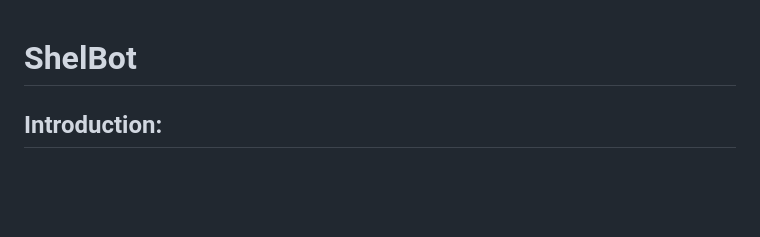
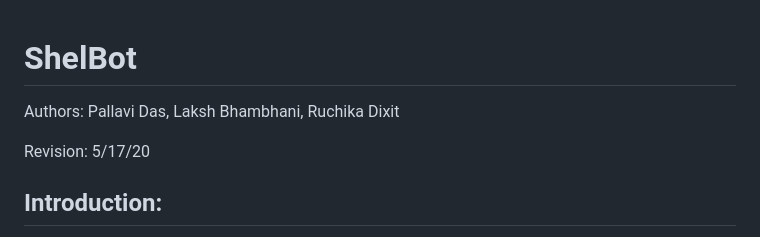
Before and after one commit to palldas/ShelBot, a Markdown page: README.md, the part around the change. Drawn GitHub-style; blank space fills up the shorter version.

```diff
--- a/README.md
+++ b/README.md
@@ -1,4 +1,7 @@
 # ShelBot
+Authors: Pallavi Das, Laksh Bhambhani, Ruchika Dixit
+
+Revision: 5/17/20
 
 ## Introduction: ##
 
```
